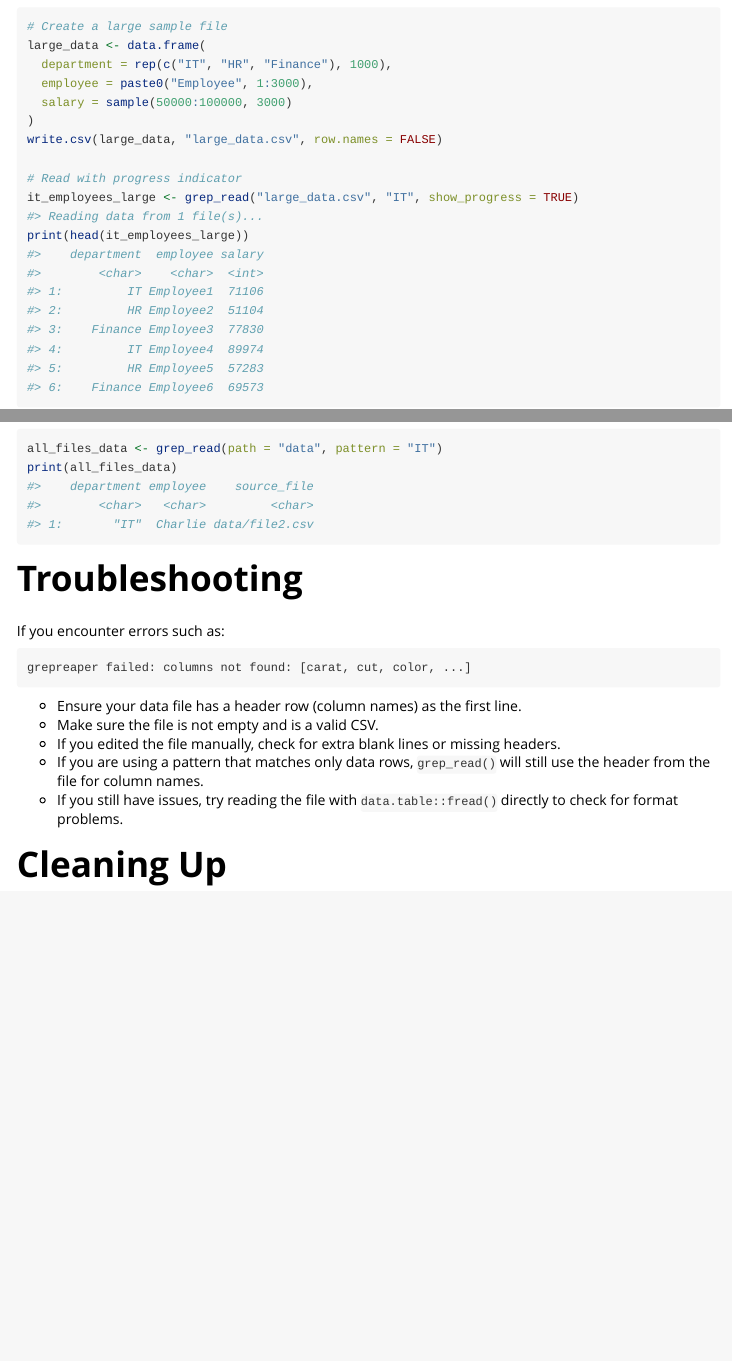
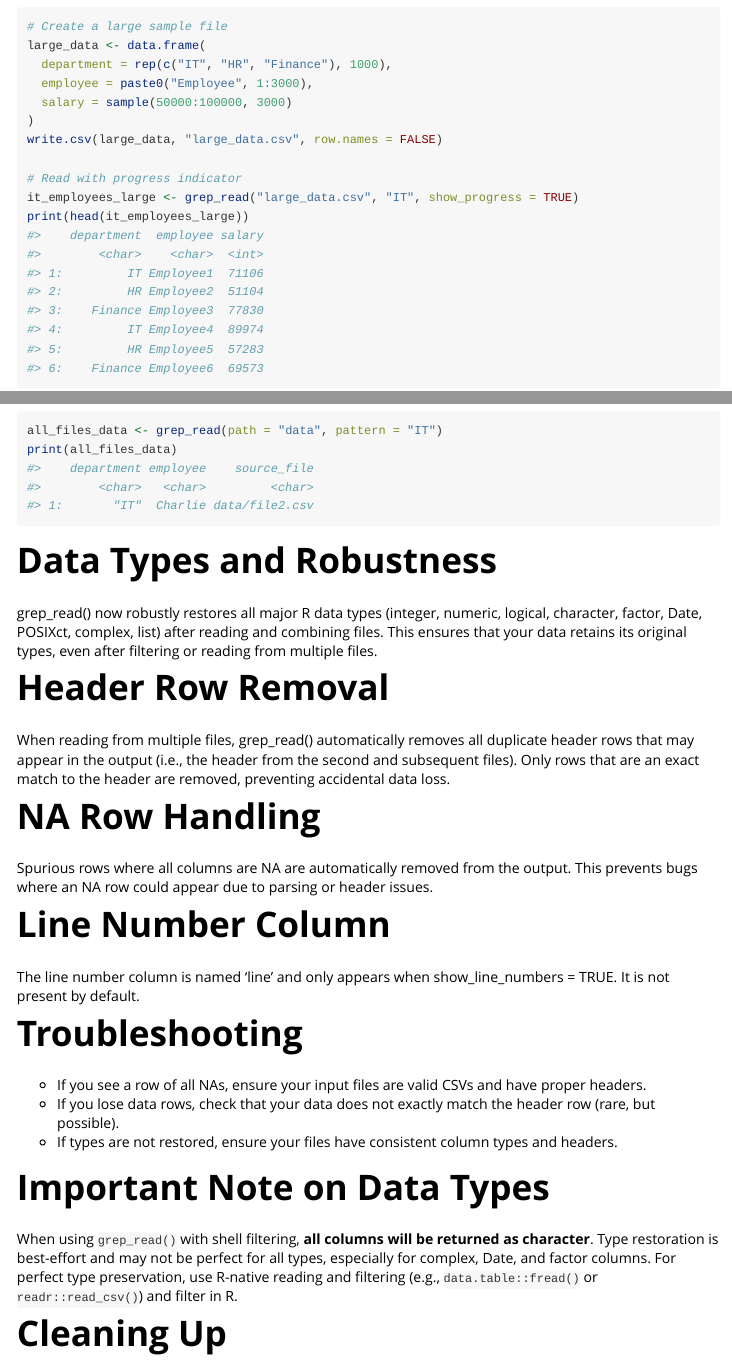
Before and after one commit to atharv-1511/grepreaper, an R Markdown document (vignettes/grep_read.Rmd): the page in a window 1100 px wide, from 3450 px down, and a second part further down, joined at a grey line. Rendered offline with R 4.5, knitr and Pandoc, with nearby package versions; code that draws random numbers runs with fixed seeds of ours; some code elsewhere in the file could not run offline; long lines of code are wrapped.

Commit message:
grep_read.r file updations

````diff
--- a/R/grep_read.r
+++ b/R/grep_read.r
@@ -122,5 +122,3 @@ grep_read <- function(files = NULL, path = NULL, file_pattern = NULL, pattern =
           col.names <- first_file_cols
         }
       }
-      if (show_progress) {
-        message("Reading data from ", length(files), " file(s)...")
@@ -126,0 +130 @@ grep_read <- function(files = NULL, path = NULL, file_pattern = NULL, pattern =
+          res <- shallow[0]
@@ -127,25 +134,15 @@ grep_read <- function(files = NULL, path = NULL, file_pattern = NULL, pattern =
+          res <- data.table::data.table()
         }
-      # If header=TRUE, skip the first row (header) in the data
+        return(res)
+      }
+      # 3. Read the data via fread and assign column names
       fread_skip <- skip
       if (header) {
         fread_skip <- skip + 1
       }
       dt <- data.table::fread(cmd = cmd, header = FALSE, nrows = nrows, skip = fread_skip, ...)
-      # Remove duplicate header rows (for multiple files) -- REMOVE OLD LOGIC
-      # (old block deleted)
-      # If the grep result is empty, return an empty data.table with correct columns
-      if (nrow(dt) == 0 || ncol(dt) == 0) {
-        if (!is.null(col.names)) {
-          res <- data.table::as.data.table(setNames(lapply(col.names, function(x) character(0)), col.names))
-        } else {
-          res <- data.table::data.table()
-        }
-      } else {
-        # --- COLUMN ASSIGNMENT AND PREPEND HANDLING ---
-        # Determine what prepends the data (filename, line_number, both, or neither)
       has_filename <- include_filename
       has_line_num <- show_line_numbers
-        # Robustly handle prepended columns
       if(has_filename && has_line_num){
           split_cols <- data.table::tstrsplit(dt[[1]], ":", fixed = TRUE)
           if(length(split_cols) >= 3){
@@ -166,50 +163,50 @@ grep_read <- function(files = NULL, path = NULL, file_pattern = NULL, pattern =
               dt[, (1) := do.call(paste, c(split_cols[-1], sep=":"))]
           }
       }
-        # Remove line_number column if show_line_numbers is FALSE
       if (!show_line_numbers && "line_number" %in% names(dt)) {
         dt[, line_number := NULL]
       }
-        # Remove source_file column if include_filename is FALSE
       if (!include_filename && "source_file" %in% names(dt)) {
         dt[, source_file := NULL]
       }
-        # Set column names for data columns only and robustly remove header row if present
+      # Set column names for data columns only
       if (!is.null(col.names)) {
         data_col_count <- ncol(dt) - (if(include_filename) 1 else 0) - (if(show_line_numbers) 1 else 0)
         names_to_set <- col.names[1:min(length(col.names), data_col_count)]
         data_cols_indices <- which(!names(dt) %in% c("source_file", "line_number"))
         data.table::setnames(dt, data_cols_indices[1:length(names_to_set)], names_to_set)
-          # Remove all header rows (not just first) for multiple files
-          header_row_idx <- which(apply(dt[, ..names_to_set], 1, function(x) all(x == names_to_set)))
+        # Remove any row where all columns are NA
+        if (nrow(dt) > 0) {
+          na_row_idx <- which(apply(dt[, ..names_to_set], 1, function(x) all(is.na(x))))
+          if (length(na_row_idx) > 0) {
+            dt <- dt[-na_row_idx]
+          }
+        }
+        # Robust header row removal: remove any row where the character representation of all values (with NA as 'NA') matches the header or the column names
+        if (nrow(dt) > 0) {
+          data_cols <- names_to_set
+          header_as_char <- trimws(as.character(col.names))
+          colnames_as_char <- trimws(as.character(names_to_set))
+          # Helper to convert row to character, replacing NA with 'NA'
+          row_to_char <- function(x) {
+            y <- as.character(x)
+            y[is.na(y)] <- "NA"
+            trimws(y)
+          }
+          header_row_idx <- which(apply(dt[, ..data_cols], 1, function(x) {
+            all(row_to_char(x) == row_to_char(header_as_char)) ||
+            all(row_to_char(x) == row_to_char(colnames_as_char))
+          }))
           if (length(header_row_idx) > 0) {
             dt <- dt[-header_row_idx]
           }
         }
-        # --- Restore correct column types using shallow read of first file ---
-        if (!is.null(col.names) && nrow(dt) > 0) {
-          shallow <- data.table::fread(files[1], nrows = 2, header = TRUE)
-          col_types <- sapply(shallow, class)
-          for (col in names_to_set) {
-            if (col %in% names(dt) && col %in% names(col_types)) {
-              if (col_types[[col]] == "numeric") {
-                dt[[col]] <- suppressWarnings(as.numeric(dt[[col]]))
-              } else if (col_types[[col]] == "integer") {
-                dt[[col]] <- suppressWarnings(as.integer(dt[[col]]))
-              } else if (col_types[[col]] == "logical") {
-                dt[[col]] <- suppressWarnings(as.logical(dt[[col]]))
-              } else {
-                dt[[col]] <- as.character(dt[[col]])
       }
-            }
-          }
-        }
-        # --- Use 'line' as the column name if show_line_numbers is TRUE ---
+      # Use 'line' as the column name if show_line_numbers is TRUE
       if (show_line_numbers && "line_number" %in% names(dt)) {
         data.table::setnames(dt, "line_number", "line")
       }
       res <- dt
-      }
       # --- HEADER HANDLING FIX END ---
     }
   }, error = function(e) {
--- a/vignettes/grep_read.Rmd
+++ b/vignettes/grep_read.Rmd
@@ -398,17 +398,31 @@ all_files_data <- grep_read(path = "data", pattern = "IT")
 print(all_files_data)
 ```
 
+# Data Types and Robustness
+
+grep_read() now robustly restores all major R data types (integer, numeric, logical, character, factor, Date, POSIXct, complex, list) after reading and combining files. This ensures that your data retains its original types, even after filtering or reading from multiple files.
+
+# Header Row Removal
+
+When reading from multiple files, grep_read() automatically removes all duplicate header rows that may appear in the output (i.e., the header from the second and subsequent files). Only rows that are an exact match to the header are removed, preventing accidental data loss.
+
+# NA Row Handling
+
+Spurious rows where all columns are NA are automatically removed from the output. This prevents bugs where an NA row could appear due to parsing or header issues.
+
+# Line Number Column
+
+The line number column is named 'line' and only appears when show_line_numbers = TRUE. It is not present by default.
+
 # Troubleshooting
 
-If you encounter errors such as:
+- If you see a row of all NAs, ensure your input files are valid CSVs and have proper headers.
+- If you lose data rows, check that your data does not exactly match the header row (rare, but possible).
+- If types are not restored, ensure your files have consistent column types and headers.
 
-    grepreaper failed: columns not found: [carat, cut, color, ...]
+# Important Note on Data Types
 
-- Ensure your data file has a header row (column names) as the first line.
-- Make sure the file is not empty and is a valid CSV.
-- If you edited the file manually, check for extra blank lines or missing headers.
-- If you are using a pattern that matches only data rows, `grep_read()` will still use the header from the file for column names.
-- If you still have issues, try reading the file with `data.table::fread()` directly to check for format problems.
+When using `grep_read()` with shell filtering, **all columns will be returned as character**. Type restoration is best-effort and may not be perfect for all types, especially for complex, Date, and factor columns. For perfect type preservation, use R-native reading and filtering (e.g., `data.table::fread()` or `readr::read_csv()`) and filter in R.
 
 # Cleaning Up
 
````
Also changed, not shown: README.md, R/grep_read.r (10 more changed lines), 2 other files. Lines whose indentation alone changed are shown as unchanged.
